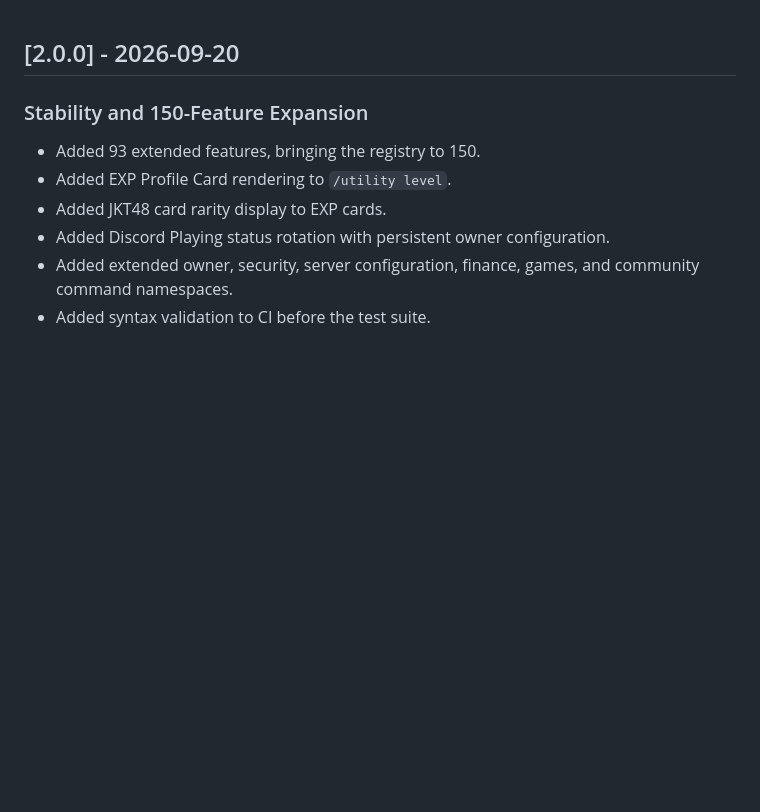
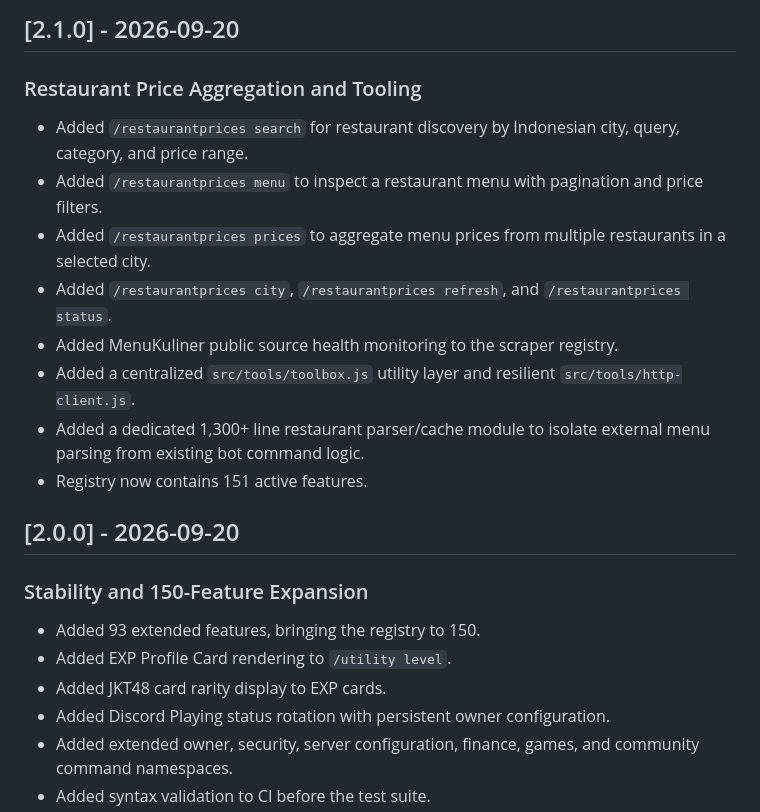
Before and after one commit to nararyajayautamagroub/nararya-bot-discord, a Markdown page: CHANGELOG.md, the part around the change. GitHub-like rendering; blank space fills up the shorter version.

Commit message:
docs: add 2.1.0 changelog

```diff
--- a/CHANGELOG.md
+++ b/CHANGELOG.md
@@ -1,3 +1,15 @@
+## [2.1.0] - 2026-09-20
+
+### Restaurant Price Aggregation and Tooling
+- Added `/restaurantprices search` for restaurant discovery by Indonesian city, query, category, and price range.
+- Added `/restaurantprices menu` to inspect a restaurant menu with pagination and price filters.
+- Added `/restaurantprices prices` to aggregate menu prices from multiple restaurants in a selected city.
+- Added `/restaurantprices city`, `/restaurantprices refresh`, and `/restaurantprices status`.
+- Added MenuKuliner public source health monitoring to the scraper registry.
+- Added a centralized `src/tools/toolbox.js` utility layer and resilient `src/tools/http-client.js`.
+- Added a dedicated 1,300+ line restaurant parser/cache module to isolate external menu parsing from existing bot command logic.
+- Registry now contains 151 active features.
+
 ## [2.0.0] - 2026-09-20
 
 ### Stability and 150-Feature Expansion
```
